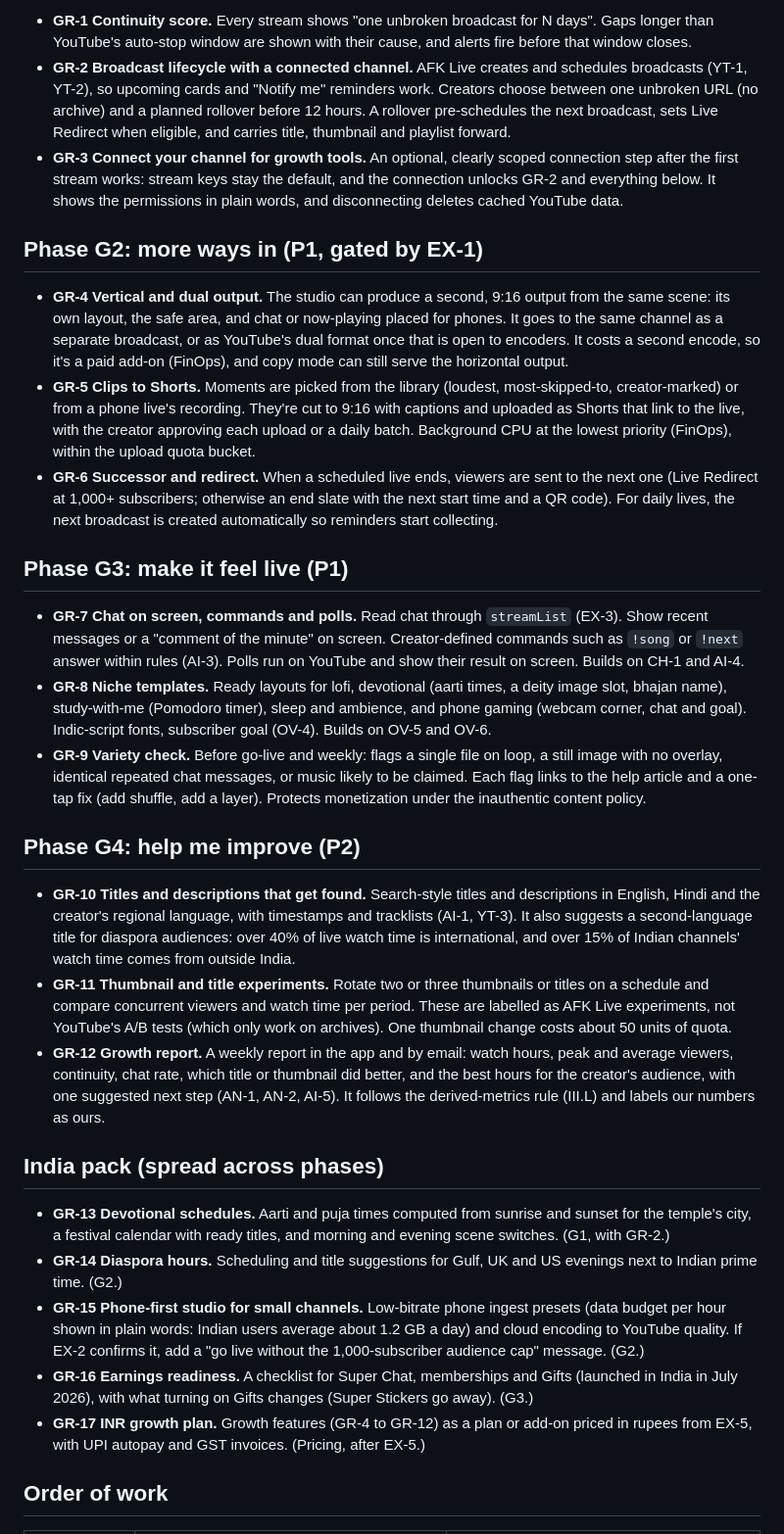
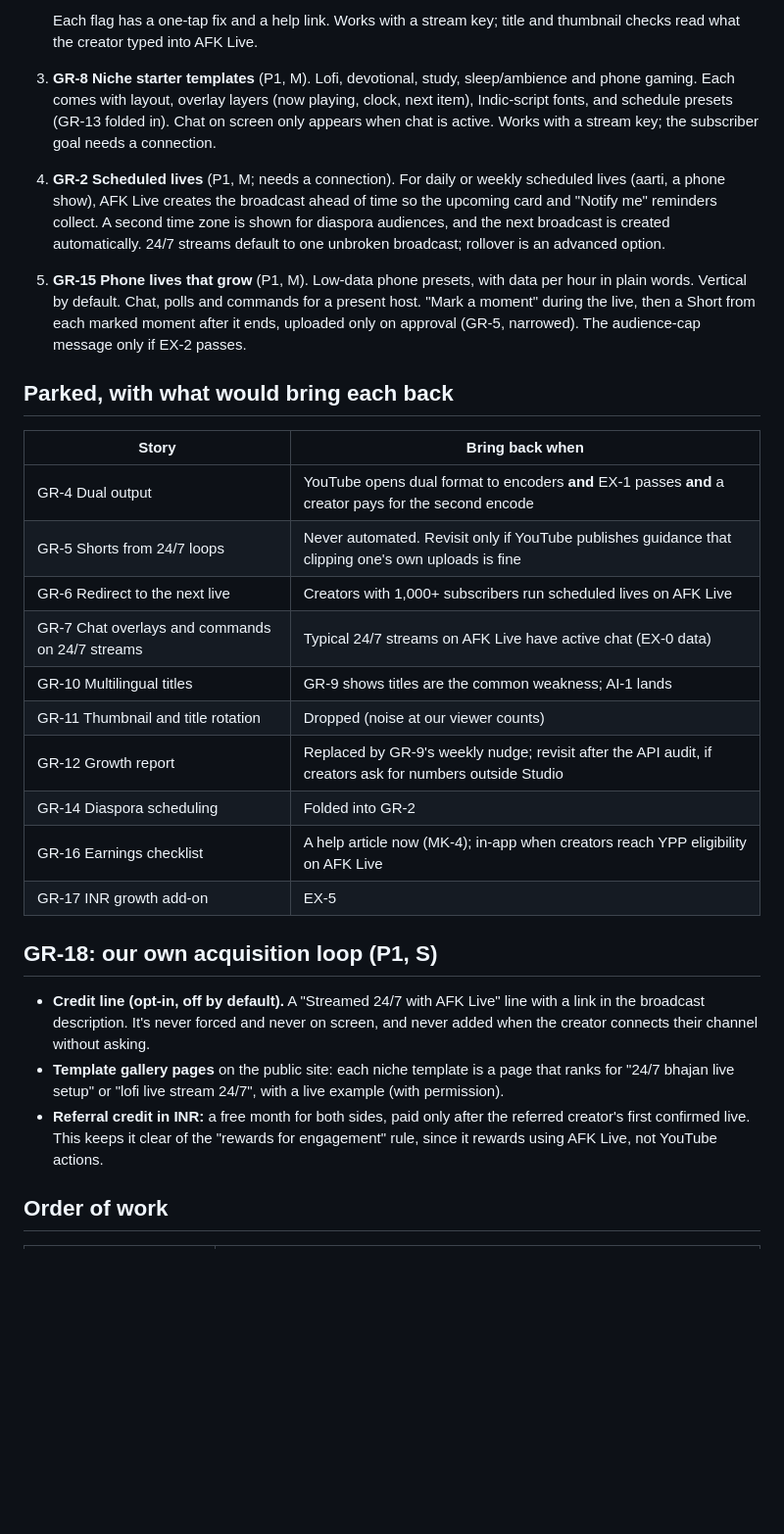
Before and after one commit to sagarrawat/afk-live, a Markdown page: docs/growth-plan.md, the part around one of its changes. Shown at 98% size. Rendered like a GitHub page; blank space fills up the shorter version.

```diff
--- a/docs/growth-plan.md
+++ b/docs/growth-plan.md
@@ -60,33 +79,29 @@ promise the creator can see.
 
-- **GR-1 Continuity score.** Every stream shows "one unbroken broadcast for N days". Gaps longer than YouTube's auto-stop window are shown with their cause, and alerts fire before that window closes.
-- **GR-2 Broadcast lifecycle with a connected channel.** AFK Live creates and schedules broadcasts (YT-1, YT-2), so upcoming cards and "Notify me" reminders work. Creators choose between one unbroken URL (no archive) and a planned rollover before 12 hours. A rollover pre-schedules the next broadcast, sets Live Redirect when eligible, and carries title, thumbnail and playlist forward.
-- **GR-3 Connect your channel for growth tools.** An optional, clearly scoped connection step after the first stream works: stream keys stay the default, and the connection unlocks GR-2 and everything below. It shows the permissions in plain words, and disconnecting deletes cached YouTube data.
+   Each flag has a one-tap fix and a help link. Works with a stream key; title and thumbnail checks read what the creator typed into AFK Live.
+3. **GR-8 Niche starter templates** (P1, M). Lofi, devotional, study, sleep/ambience and phone gaming. Each comes with layout, overlay layers (now playing, clock, next item), Indic-script fonts, and schedule presets (GR-13 folded in). Chat on screen only appears when chat is active. Works with a stream key; the subscriber goal needs a connection.
+4. **GR-2 Scheduled lives** (P1, M; needs a connection). For daily or weekly scheduled lives (aarti, a phone show), AFK Live creates the broadcast ahead of time so the upcoming card and "Notify me" reminders collect. A second time zone is shown for diaspora audiences, and the next broadcast is created automatically. 24/7 streams default to one unbroken broadcast; rollover is an advanced option.
+5. **GR-15 Phone lives that grow** (P1, M). Low-data phone presets, with data per hour in plain words. Vertical by default. Chat, polls and commands for a present host. "Mark a moment" during the live, then a Short from each marked moment after it ends, uploaded only on approval (GR-5, narrowed). The audience-cap message only if EX-2 passes.
 
-## Phase G2: more ways in (P1, gated by EX-1)
+## Parked, with what would bring each back
 
-- **GR-4 Vertical and dual output.** The studio can produce a second, 9:16 output from the same scene: its own layout, the safe area, and chat or now-playing placed for phones. It goes to the same channel as a separate broadcast, or as YouTube's dual format once that is open to encoders. It costs a second encode, so it's a paid add-on (FinOps), and copy mode can still serve the horizontal output.
-- **GR-5 Clips to Shorts.** Moments are picked from the library (loudest, most-skipped-to, creator-marked) or from a phone live's recording. They're cut to 9:16 with captions and uploaded as Shorts that link to the live, with the creator approving each upload or a daily batch. Background CPU at the lowest priority (FinOps), within the upload quota bucket.
-- **GR-6 Successor and redirect.** When a scheduled live ends, viewers are sent to the next one (Live Redirect at 1,000+ subscribers; otherwise an end slate with the next start time and a QR code). For daily lives, the next broadcast is created automatically so reminders start collecting.
+| Story | Bring back when |
+| --- | --- |
+| GR-4 Dual output | YouTube opens dual format to encoders **and** EX-1 passes **and** a creator pays for the second encode |
+| GR-5 Shorts from 24/7 loops | Never automated. Revisit only if YouTube publishes guidance that clipping one's own uploads is fine |
+| GR-6 Redirect to the next live | Creators with 1,000+ subscribers run scheduled lives on AFK Live |
+| GR-7 Chat overlays and commands on 24/7 streams | Typical 24/7 streams on AFK Live have active chat (EX-0 data) |
+| GR-10 Multilingual titles | GR-9 shows titles are the common weakness; AI-1 lands |
+| GR-11 Thumbnail and title rotation | Dropped (noise at our viewer counts) |
+| GR-12 Growth report | Replaced by GR-9's weekly nudge; revisit after the API audit, if creators ask for numbers outside Studio |
+| GR-14 Diaspora scheduling | Folded into GR-2 |
+| GR-16 Earnings checklist | A help article now (MK-4); in-app when creators reach YPP eligibility on AFK Live |
+| GR-17 INR growth add-on | EX-5 |
 
-## Phase G3: make it feel live (P1)
+## GR-18: our own acquisition loop (P1, S)
 
-- **GR-7 Chat on screen, commands and polls.** Read chat through `streamList` (EX-3). Show recent messages or a "comment of the minute" on screen. Creator-defined commands such as `!song` or `!next` answer within rules (AI-3). Polls run on YouTube and show their result on screen. Builds on CH-1 and AI-4.
-- **GR-8 Niche templates.** Ready layouts for lofi, devotional (aarti times, a deity image slot, bhajan name), study-with-me (Pomodoro timer), sleep and ambience, and phone gaming (webcam corner, chat and goal). Indic-script fonts, subscriber goal (OV-4). Builds on OV-5 and OV-6.
-- **GR-9 Variety check.** Before go-live and weekly: flags a single file on loop, a still image with no overlay, identical repeated chat messages, or music likely to be claimed. Each flag links to the help article and a one-tap fix (add shuffle, add a layer). Protects monetization under the inauthentic content policy.
-
-## Phase G4: help me improve (P2)
-
-- **GR-10 Titles and descriptions that get found.** Search-style titles and descriptions in English, Hindi and the creator's regional language, with timestamps and tracklists (AI-1, YT-3). It also suggests a second-language title for diaspora audiences: over 40% of live watch time is international, and over 15% of Indian channels' watch time comes from outside India.
-- **GR-11 Thumbnail and title experiments.** Rotate two or three thumbnails or titles on a schedule and compare concurrent viewers and watch time per period. These are labelled as AFK Live experiments, not YouTube's A/B tests (which only work on archives). One thumbnail change costs about 50 units of quota.
-- **GR-12 Growth report.** A weekly report in the app and by email: watch hours, peak and average viewers, continuity, chat rate, which title or thumbnail did better, and the best hours for the creator's audience, with one suggested next step (AN-1, AN-2, AI-5). It follows the derived-metrics rule (III.L) and labels our numbers as ours.
-
-## India pack (spread across phases)
-
-- **GR-13 Devotional schedules.** Aarti and puja times computed from sunrise and sunset for the temple's city, a festival calendar with ready titles, and morning and evening scene switches. (G1, with GR-2.)
-- **GR-14 Diaspora hours.** Scheduling and title suggestions for Gulf, UK and US evenings next to Indian prime time. (G2.)
-- **GR-15 Phone-first studio for small channels.** Low-bitrate phone ingest presets (data budget per hour shown in plain words: Indian users average about 1.2 GB a day) and cloud encoding to YouTube quality. If EX-2 confirms it, add a "go live without the 1,000-subscriber audience cap" message. (G2.)
-- **GR-16 Earnings readiness.** A checklist for Super Chat, memberships and Gifts (launched in India in July 2026), with what turning on Gifts changes (Super Stickers go away). (G3.)
-- **GR-17 INR growth plan.** Growth features (GR-4 to GR-12) as a plan or add-on priced in rupees from EX-5, with UPI autopay and GST invoices. (Pricing, after EX-5.)
+- **Credit line (opt-in, off by default).** A "Streamed 24/7 with AFK Live" line with a link in the broadcast description. It's never forced and never on screen, and never added when the creator connects their channel without asking.
+- **Template gallery pages** on the public site: each niche template is a page that ranks for "24/7 bhajan live setup" or "lofi live stream 24/7", with a live example (with permission).
+- **Referral credit in INR:** a free month for both sides, paid only after the referred creator's first confirmed live. This keeps it clear of the "rewards for engagement" rule, since it rewards using AFK Live, not YouTube actions.
 
 ## Order of work
 
```
Also changed, not shown: other parts of docs/growth-plan.md (+77 -61 lines), CLAUDE.md (+1 -1 lines), docs/product-spec.md (+14 -16 lines).
